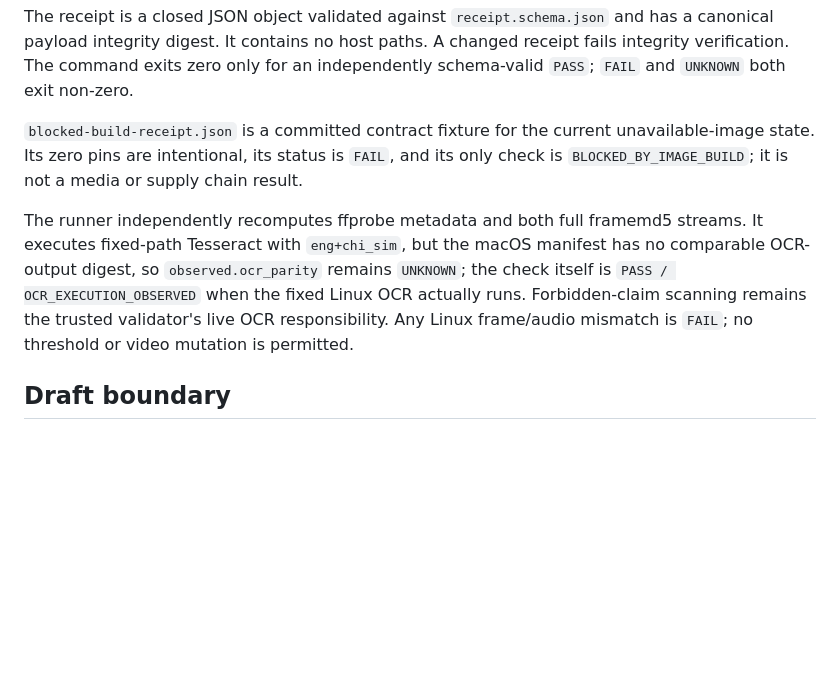
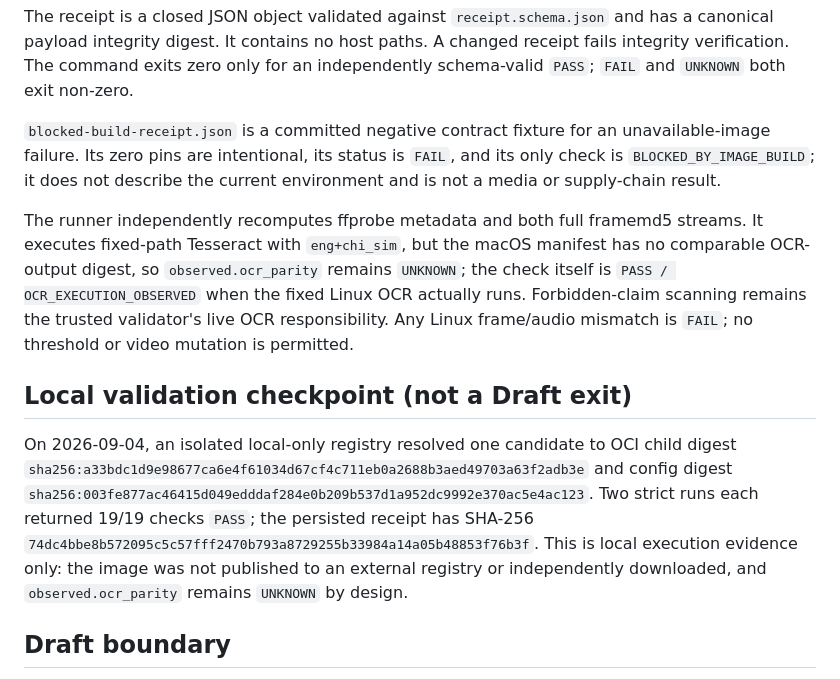
Before and after one commit to MyGarfield/ProofFlow, a Markdown page: deploy/reference-video-oci-verifier/README.md, the part around the change. Drawn GitHub-style; blank space fills up the shorter version.

Commit message:
docs(video): record local OCI validation boundary

```diff
--- a/deploy/reference-video-oci-verifier/README.md
+++ b/deploy/reference-video-oci-verifier/README.md
@@ -102,10 +102,10 @@ has a canonical payload integrity digest. It contains no host paths. A changed
 receipt fails integrity verification. The command exits zero only for an
 independently schema-valid `PASS`; `FAIL` and `UNKNOWN` both exit non-zero.
 
-`blocked-build-receipt.json` is a committed contract fixture for the current
-unavailable-image state. Its zero pins are intentional, its status is `FAIL`,
-and its only check is `BLOCKED_BY_IMAGE_BUILD`; it is not a media or supply
-chain result.
+`blocked-build-receipt.json` is a committed negative contract fixture for an
+unavailable-image failure. Its zero pins are intentional, its status is
+`FAIL`, and its only check is `BLOCKED_BY_IMAGE_BUILD`; it does not describe
+the current environment and is not a media or supply-chain result.
 
 The runner independently recomputes ffprobe metadata and both full framemd5
 streams. It executes fixed-path Tesseract with `eng+chi_sim`, but the macOS
@@ -114,6 +114,19 @@ manifest has no comparable OCR-output digest, so `observed.ocr_parity` remains
 Linux OCR actually runs. Forbidden-claim scanning remains the trusted
 validator's live OCR responsibility. Any Linux frame/audio mismatch is
 `FAIL`; no threshold or video mutation is permitted.
+
+## Local validation checkpoint (not a Draft exit)
+
+On 2026-09-04, an isolated local-only registry resolved one candidate to OCI
+child digest
+`sha256:a33bdc1d9e98677ca6e4f61034d67cf4c711eb0a2688b3aed49703a63f2adb3e`
+and config digest
+`sha256:003fe877ac46415d049edddaf284e0b209b537d1a952dc9992e370ac5e4ac123`.
+Two strict runs each returned 19/19 checks `PASS`; the persisted receipt has
+SHA-256 `74dc4bbe8b572095c5c57fff2470b793a8729255b33984a14a05b48853f76b3f`.
+This is local execution evidence only: the image was not published to an
+external registry or independently downloaded, and `observed.ocr_parity`
+remains `UNKNOWN` by design.
 
 ## Draft boundary
 
```
